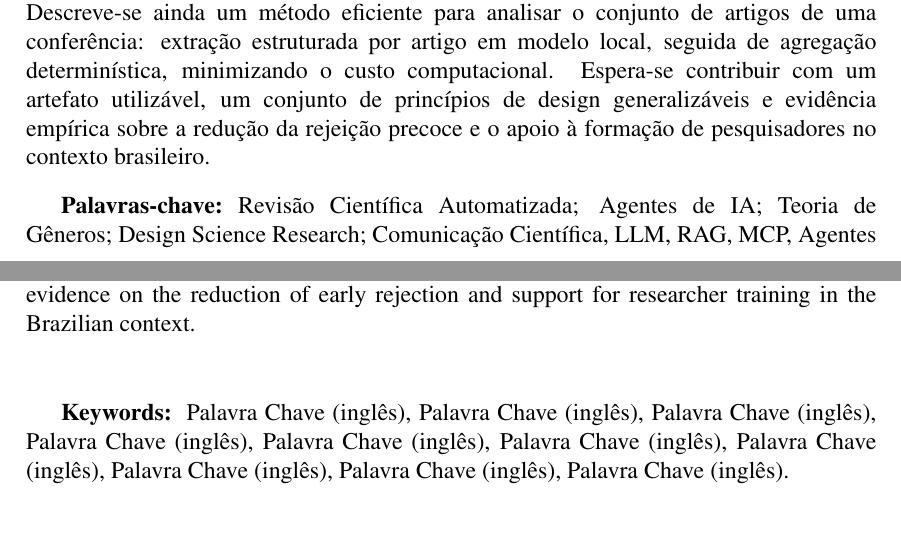
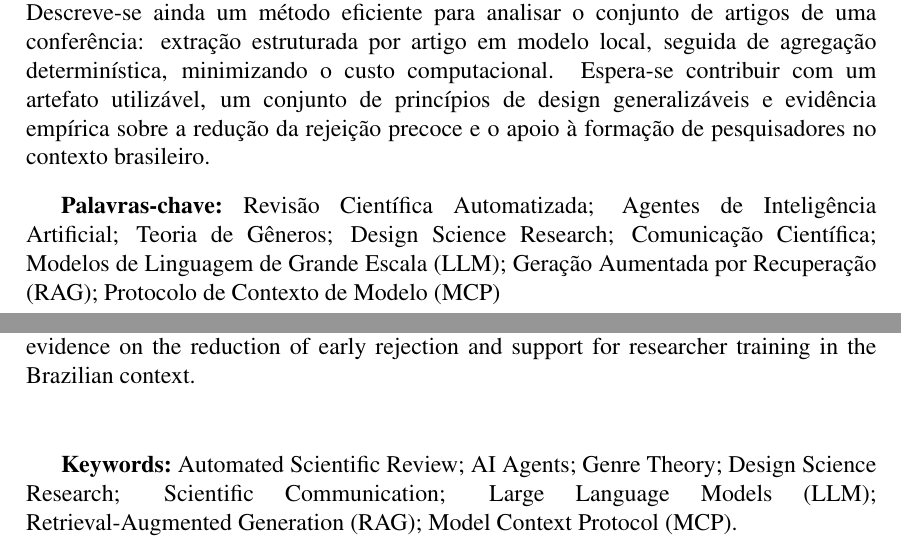
Before and after one commit to felipepamaro/qualificacao, a LaTeX thesis (Modelo_Unirio.tex, which reads 01_Pre_Textual/H_Resumo.tex, 01_Pre_Textual/I_Abstract.tex): two parts of pages 6 and 7 of 34, joined at a grey line, cut so that both start at the same text. Compiled offline with pdfLaTeX.

Commit message:
Atualização de palavras Chaves

```diff
--- a/01_Pre_Textual/H_Resumo.tex
+++ b/01_Pre_Textual/H_Resumo.tex
@@ -13,7 +13,7 @@ Este trabalho investiga o uso de arquiteturas multiagentes baseadas em Inteligê
 
 
 
-\textbf{Palavras-chave:}~Revisão Científica Automatizada; Agentes de IA; Teoria de Gêneros; Design Science Research; Comunicação Científica, LLM, RAG, MCP, Agentes
+\textbf{Palavras-chave:}~Revisão Científica Automatizada; Agentes de Inteligência Artificial; Teoria de Gêneros; Design Science Research; Comunicação Científica; Modelos de Linguagem de Grande Escala (LLM); Geração Aumentada por Recuperação (RAG); Protocolo de Contexto de Modelo (MCP)
 \newpage
 %------------------------------------------------------------------------------
 % Fim do resumo
--- a/01_Pre_Textual/I_Abstract.tex
+++ b/01_Pre_Textual/I_Abstract.tex
@@ -9,7 +9,7 @@
 This work investigates the use of multi-agent architectures based on Artificial Intelligence (AI) as an instrument to support scientific evaluation in the context of Brazilian journals. The growth of scientific production has intensified structural limitations of the peer review process, such as reviewer overload, heterogeneity of reviews, and scarcity of structured feedback to early-career authors. A particularly onerous consequence for new researchers is early editorial rejection (desk rejection): the refusal of a manuscript before merit review, frequently motivated not by scientific flaws, but by the inadequacy of the text to the tacit conventions of form and content expected by a specific track or conference. This work investigates the design of a software artifact, based on a multi-agent architecture with large language models (LLMs), capable of acting as a scientific writing tutor. The proposal repositions automated review, with the objective of evaluating the manuscript against universal quality criteria, the artifact first models the communicative genre of a target track from the corpus of already accepted articles and then verifies the compliance of the submitted manuscript to this specification, generating actionable diagnostics. The theoretical foundation articulates Genre Theory applied to Information Systems, rhetorical moves analysis and, as justificatory computational knowledge, compiler theory, integrated under the Design Science Research (DSR) method and formalized as a design theory according to Gregor and Jones, also involving literature review, artifact development and empirical evaluation through a case study with researchers. An efficient method to analyze the set of articles of a conference is also described: structured extraction per article in a local model, followed by deterministic aggregation, minimizing computational cost. It is expected to contribute with a usable artifact, a set of generalizable design principles and empirical evidence on the reduction of early rejection and support for researcher training in the Brazilian context.
 \vspace{20pt}
 
-\textbf{Keywords:}~~Palavra Chave (inglês), Palavra Chave (inglês), Palavra Chave (inglês), Palavra Chave (inglês), Palavra Chave (inglês), Palavra Chave (inglês), Palavra Chave (inglês), Palavra Chave (inglês), Palavra Chave (inglês), Palavra Chave (inglês).
+\textbf{Keywords:}~Automated Scientific Review; AI Agents; Genre Theory; Design Science Research; Scientific Communication; Large Language Models (LLM); Retrieval-Augmented Generation (RAG); Model Context Protocol (MCP).
 
 %------------------------------------------------------------------------------
 % Fim do abstract
```
